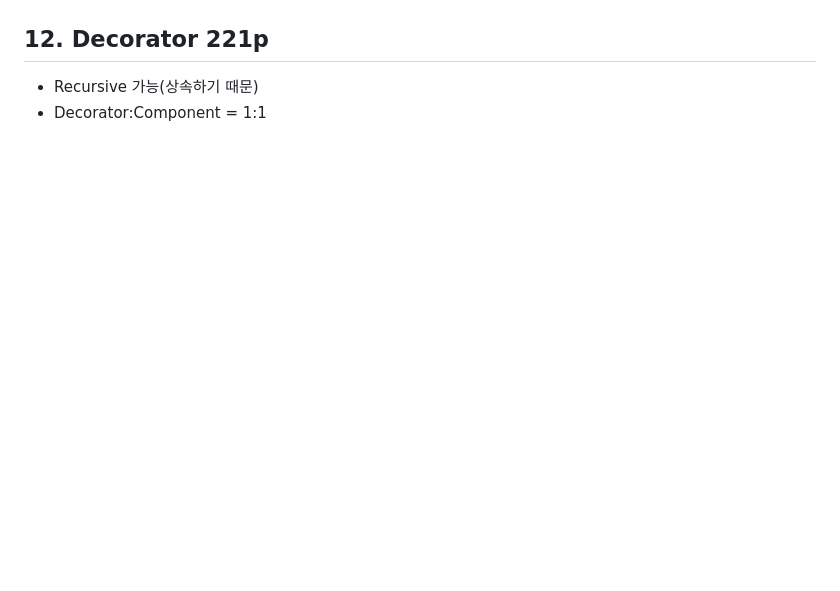
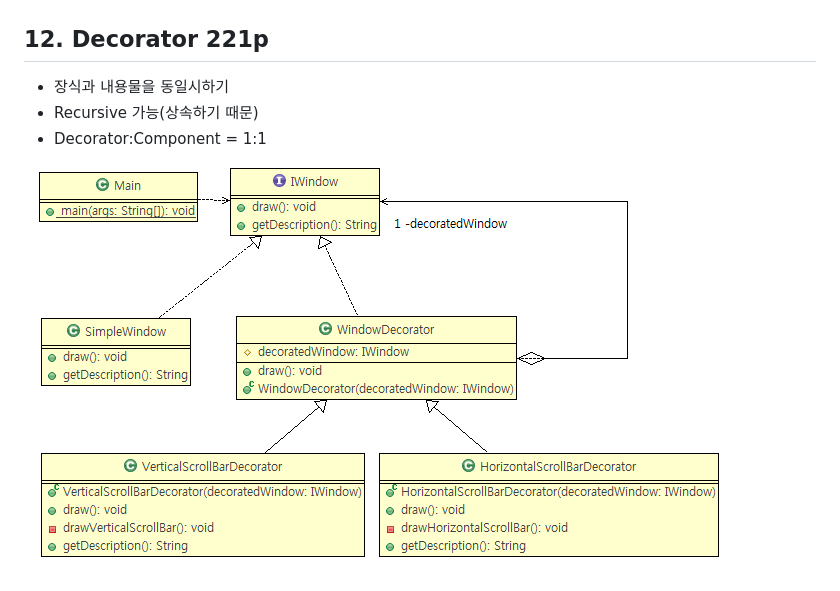
Before and after one commit to ddulhddul/Guide, a Markdown page: memo/day3.md, the part around the change. Drawn GitHub-style; pictures changed too: st_Decorator2/img.PNG (added); blank space fills up the shorter version.

Commit message:
Decorator complete

```diff
--- a/memo/day3.md
+++ b/memo/day3.md
@@ -14,5 +14,8 @@ http://javafactory.tistory.com/963
 ![Composite](../st_Composite2/img.PNG)
 
 ## 12. Decorator 221p
+- 장식과 내용물을 동일시하기
 - Recursive 가능(상속하기 때문)
 - Decorator:Component = 1:1
+
+![Decorator](../st_Decorator2/img.PNG)
```
Also changed, not shown: 2 other files.
